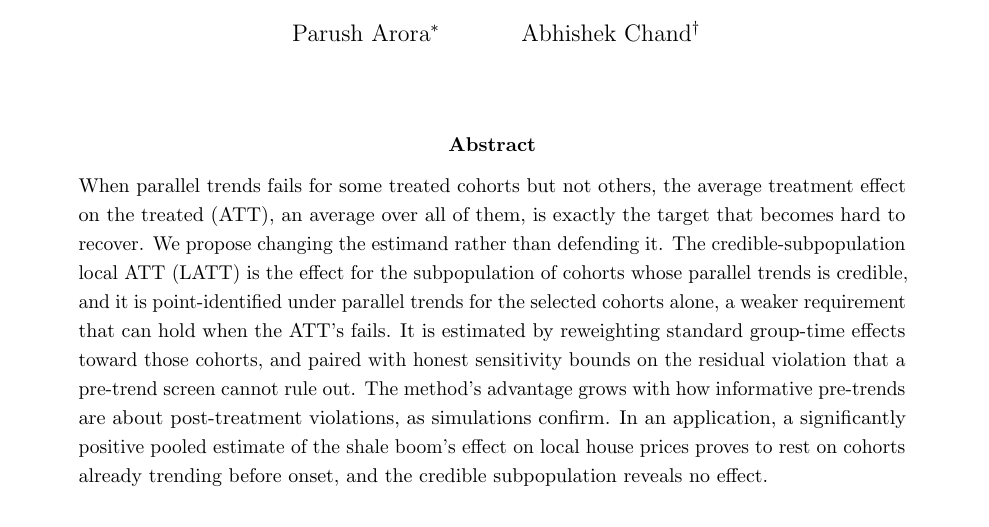
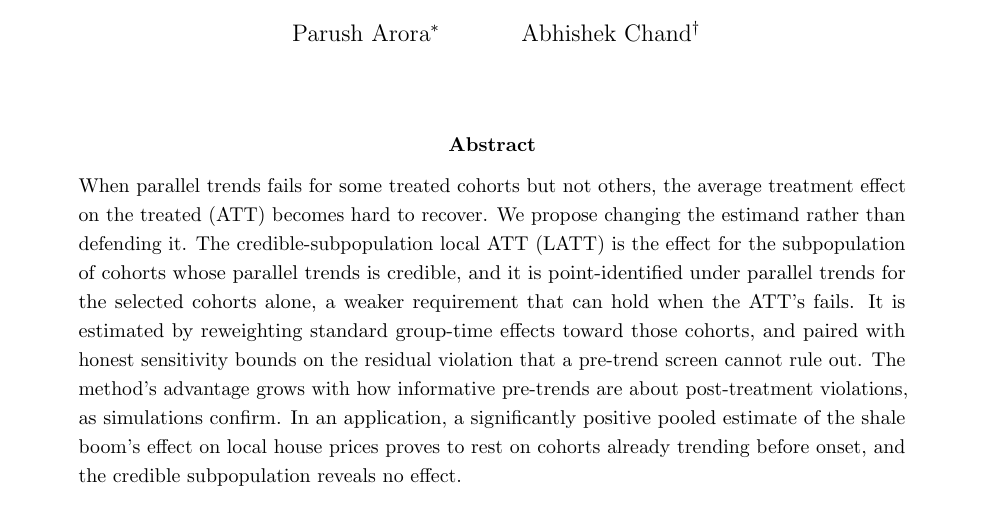
Before and after one commit to parush2101/Honest-LATT-Parallel-Trends, a LaTeX paper (paper.tex): part of page 1 of 18, cut so that both start at the same text. Compiled offline with pdfLaTeX.

Commit message:
Abstract: trim filler from opening sentence
Cut "an average over all of them" and "is exactly the target that" (restated
definition + rhetorical emphasis). Keep "but not others" (the method's scope
precondition) and "rather than defending it" (the thesis contrast).

```diff
--- a/paper.tex
+++ b/paper.tex
@@ -23,8 +23,8 @@
 
 \begin{abstract}
 \noindent When parallel trends fails for some treated cohorts but not others, the average treatment
-effect on the treated (ATT), an average over all of them, is exactly the target that becomes hard to
-recover. We propose changing the estimand rather than defending it. The credible-subpopulation local ATT
+effect on the treated (ATT) becomes hard to recover. We propose changing the estimand rather than
+defending it. The credible-subpopulation local ATT
 (LATT) is the effect for the subpopulation of cohorts whose parallel trends is credible, and it is
 point-identified under parallel trends for the selected cohorts alone, a weaker requirement that can hold
 when the ATT's fails. It is estimated by reweighting standard group-time effects toward those cohorts, and
```
Also changed, not shown: paper.pdf.
